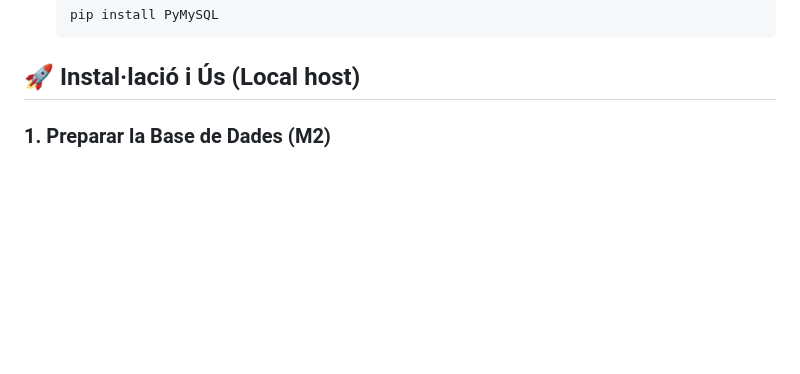
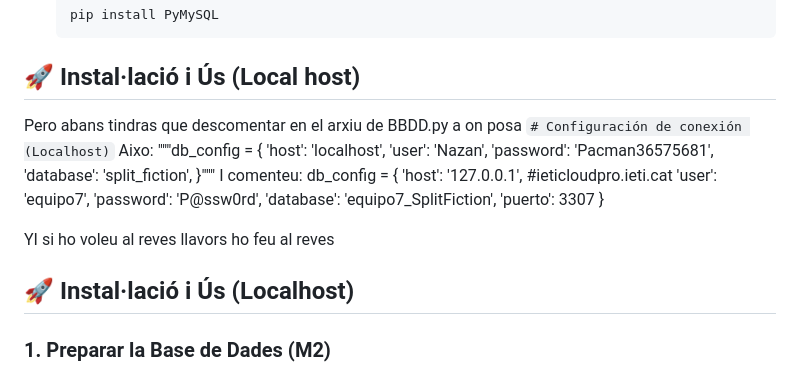
Before and after one commit to NazanAguilar/Proyecto-Split-Fiction, a Markdown page: README.md, the part around one of its changes. GitHub-like rendering; blank space fills up the shorter version.

Commit message:
Readme acabado

````diff
--- a/README.md
+++ b/README.md
@@ -64,6 +64,27 @@ Per a executar el projecte desde localhost correctament, necessitaràs:
     ```
 ## 🚀 Instal·lació i Ús (Local host)
 
+Pero abans tindras que descomentar en el arxiu de BBDD.py a on posa `# Configuración de conexión (Localhost)`
+Aixo:
+"""db_config = {
+    'host': 'localhost',
+    'user': 'Nazan',
+    'password': 'Pacman36575681',
+    'database': 'split_fiction',
+}"""
+I comenteu:
+db_config = {
+    'host': '127.0.0.1', #ieticloudpro.ieti.cat
+    'user': 'equipo7',
+    'password': 'P@ssw0rd',
+    'database': 'equipo7_SplitFiction',
+    'puerto': 3307
+}
+
+YI si ho voleu al reves llavors ho feu al reves
+
+## 🚀 Instal·lació i Ús (Localhost)
+
 ### 1. Preparar la Base de Dades (M2)
 Executa els scripts de la carpeta `/M2` en l'ordre següent en el teu gestor de base de dades (Workbench, phpMyAdmin, etc.):
 1. `Split Fiction Create_DB (Nazan Marc Styven).sql`
````
Also changed, not shown: other parts of README.md (+1 -0 lines).
